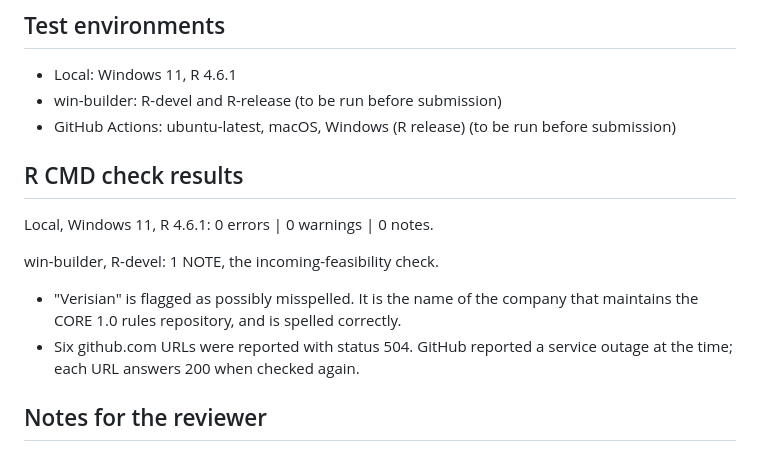
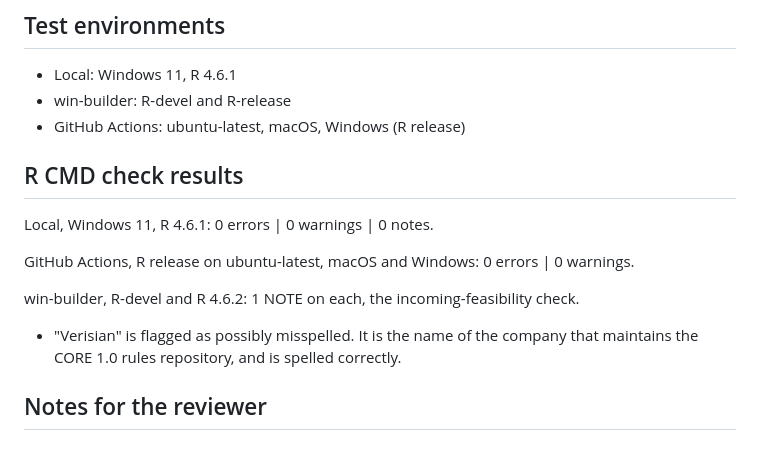
Before and after one commit to hrach-gevorgyan/coreval, a Markdown page: cran-comments.md, the part around the change. Drawn GitHub-style.

Commit message:
Record the final check results in the CRAN comments

```diff
--- a/cran-comments.md
+++ b/cran-comments.md
@@ -47,19 +47,19 @@ length.
 ## Test environments
 
 * Local: Windows 11, R 4.6.1
-* win-builder: R-devel and R-release (to be run before submission)
-* GitHub Actions: ubuntu-latest, macOS, Windows (R release) (to be run before submission)
+* win-builder: R-devel and R-release
+* GitHub Actions: ubuntu-latest, macOS, Windows (R release)
 
 ## R CMD check results
 
 Local, Windows 11, R 4.6.1: 0 errors | 0 warnings | 0 notes.
 
-win-builder, R-devel: 1 NOTE, the incoming-feasibility check.
+GitHub Actions, R release on ubuntu-latest, macOS and Windows: 0 errors | 0 warnings.
+
+win-builder, R-devel and R 4.6.2: 1 NOTE on each, the incoming-feasibility check.
 
 * "Verisian" is flagged as possibly misspelled. It is the name of the company
   that maintains the CORE 1.0 rules repository, and is spelled correctly.
-* Six github.com URLs were reported with status 504. GitHub reported a service
-  outage at the time; each URL answers 200 when checked again.
 
 ## Notes for the reviewer
 
```
